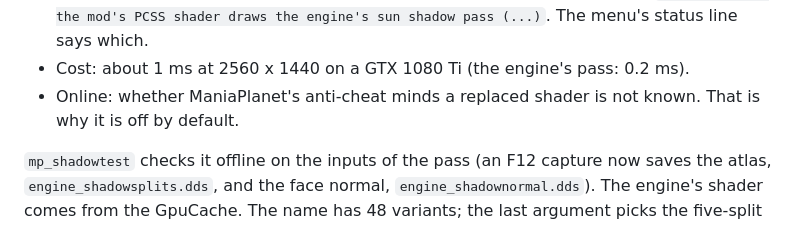
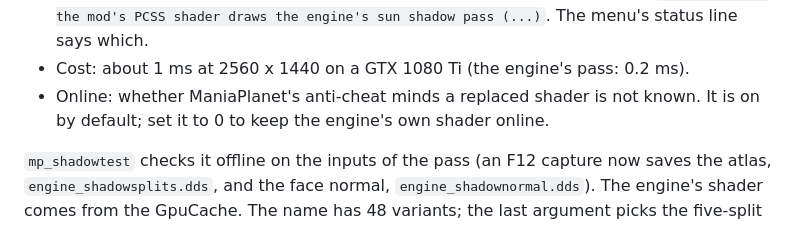
Before and after one commit to cheatoskar/TM-Vibrant-Shaders, a Markdown page: maniaplanet/README.md, the part around the change. Rendered like a GitHub page.

Commit message:
ManiaPlanet README: soft shadows are on by default, say so in the online note
Co-Authored-By: Claude Opus 5.5 <noreply@anthropic.com>
Claude-Session: https://claude.ai/code/session_01HKpwVnkZw5NTpiCHykCoek

```diff
--- a/maniaplanet/README.md
+++ b/maniaplanet/README.md
@@ -210,7 +210,7 @@ are bound again right after it. Nothing in the game's memory changes.
   `soft shadows: the mod's PCSS shader draws the engine's sun shadow pass (...)`. The menu's
   status line says which.
 - Cost: about 1 ms at 2560 x 1440 on a GTX 1080 Ti (the engine's pass: 0.2 ms).
-- Online: whether ManiaPlanet's anti-cheat minds a replaced shader is not known. That is why it is off by default.
+- Online: whether ManiaPlanet's anti-cheat minds a replaced shader is not known. It is on by default; set it to 0 to keep the engine's own shader online.
 
 `mp_shadowtest` checks it offline on the inputs of the pass (an F12 capture now saves the atlas,
 `engine_shadowsplits.dds`, and the face normal, `engine_shadownormal.dds`). The engine's shader
```
